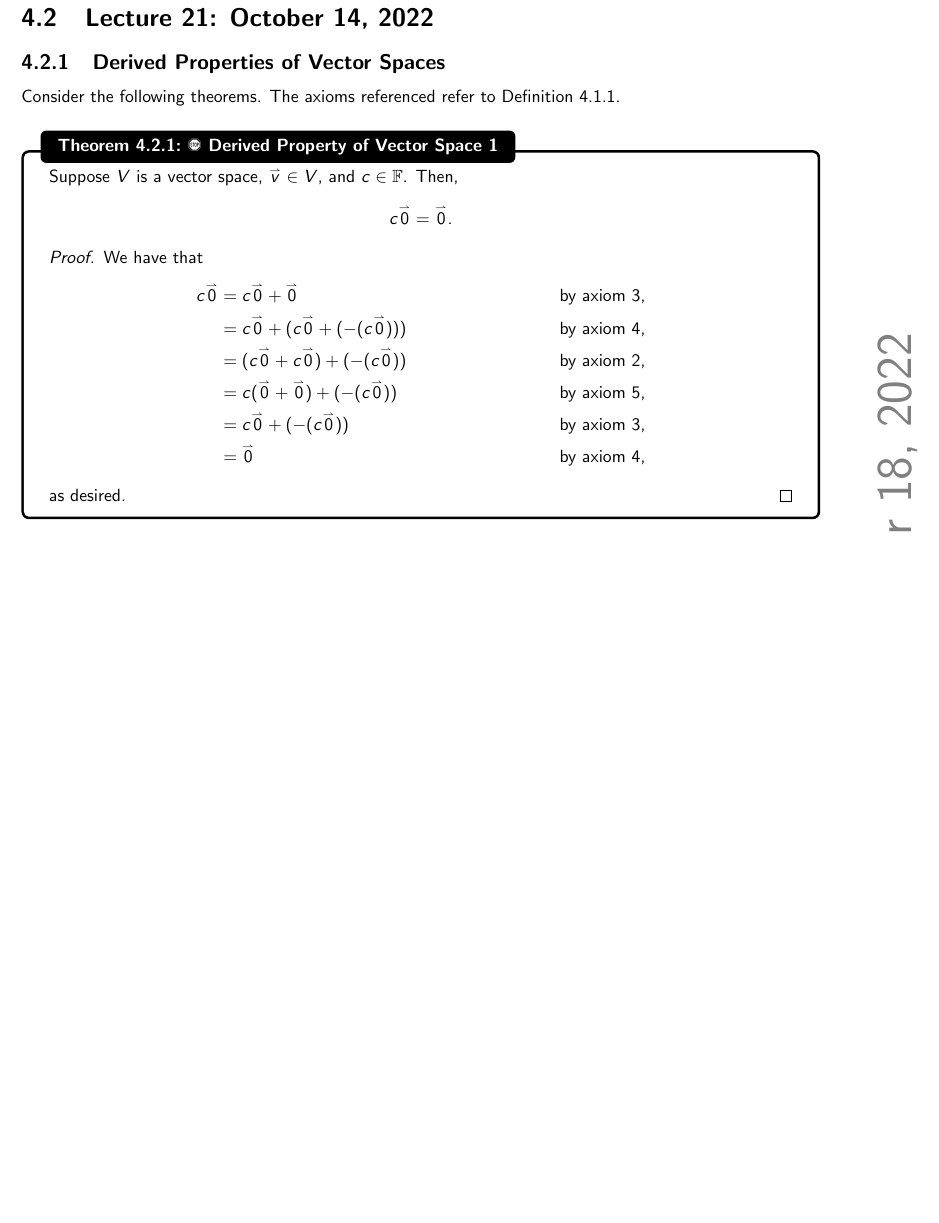
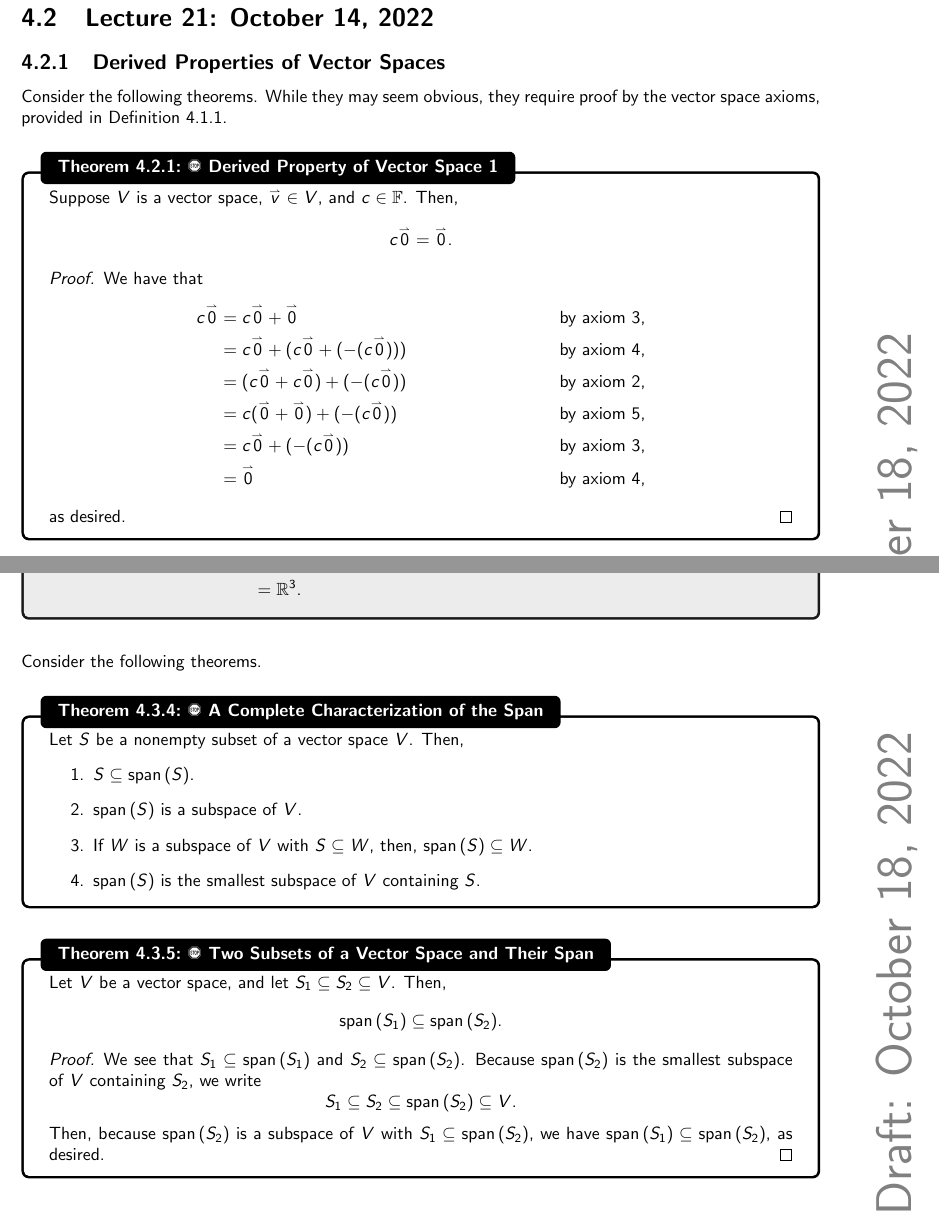
Before and after one commit to officialadithya/MATH-2135-Linear-Algebra-Notes, a LaTeX thesis (main.tex, which reads Chapters/finiteDimensionalVectorSpaces.tex): part of page 77 of 101 before the commit and two parts of pages 77 and 85 of 102 after it, the two joined at a grey line, cut so that both start at the same text, the shorter picture padded with empty space. The pictures show the PDF file main.pdf that the author committed with the source.

Commit message:
More notes on Span, added some proofs.

```diff
--- a/Chapters/finiteDimensionalVectorSpaces.tex
+++ b/Chapters/finiteDimensionalVectorSpaces.tex
@@ -35,7 +35,7 @@
             \item The set \(\mathbb{C}^n\) is a vector space.
             \item The set \(\{\vec{0}\}\), with \(\vec{0}+\vec{0}+\vec{0}\) and \(c\vec{0}=\vec{0}\), is a vector space.
             \item The set \(\mathcal{M}_{mn}\) is a vector space.
-            \item Let \(S\) be a non-empty set and \(F(S)=\{f:S\to\mathbb{R}\}\) with \((f+g)(s)=f(s)+g(s)\) and \((cf)(s)=cf(s)\). The set \(F(S)\) is a vector space.
+            \item Let \(S\) be a nonempty set and \(F(S)=\{f:S\to\mathbb{R}\}\) with \((f+g)(s)=f(s)+g(s)\) and \((cf)(s)=cf(s)\). The set \(F(S)\) is a vector space.
             \item The set \(\{a_nx^n+\cdots+a_0x^0:a_0,\ldots a_n\in\mathbb{R}\}\) is a vector space.
             \item The set \(\{a_nx^n+\cdots+a_0x^0:a_0,\ldots a_n\in\mathbb{R}, \text{degree is less than or equal to \(n\)}\}\) is a vector space.
         \end{enumerate}
@@ -54,7 +54,7 @@
 
     \subsection{Derived Properties of Vector Spaces}
 
-        Consider the following theorems. The axioms referenced refer to Definition \ref{def:vcspc}.
+        Consider the following theorems. While they may seem obvious, they require proof by the vector space axioms, provided in Definition \ref{def:vcspc}.
         \begin{theorem}{\Stop\,\,Derived Property of Vector Space 1}{derpropvcspc1}
 
             Suppose \(V\) is a vector space, \(\vec{v}\in V\), and \(c\in\mathbb{F}\). Then,
@@ -344,9 +344,10 @@
             \end{proof}
 
         \end{theorem}
-        \vphantom
-        \\
-        \\
+        \pagebreak
+
+    \subsection{Span}
+
         As we did in Theorem \ref{thm:lincombsubspc}, we will one again revisit the notion of linear combinations. Consider the following definitions.
         \begin{definition}{\Stop\,\,Finite Linear Combinations}{finitelincomb}
 
@@ -407,3 +408,32 @@
             \end{align*}
 
         \end{example}
+        \vphantom
+        \\
+        \\
+        Consider the following theorems.
+        \begin{theorem}{\Stop\,\,A Complete Characterization of the Span}{spanchrs}
+
+            Let \(S\) be a nonempty subset of a vector space \(V\). Then,
+            \begin{enumerate}
+                \item \(S\subseteq \Span(S)\).
+                \item \(\Span(S)\) is a subspace of \(V\).
+                \item If \(W\) is a subspace of \(V\) with \(S\subseteq W\), then, \(\Span(S)\subseteq W\).
+                \item \(\Span(S)\) is the smallest subspace of \(V\) containing \(S\).
+            \end{enumerate}
+
+        \end{theorem}
+        \begin{theorem}{\Stop\,\,Two Subsets of a Vector Space and Their Span}{twosubvcspcspan}
+
+            Let \(V\) be a vector space, and let \(S_1\subseteq S_2\subseteq V\). Then,
+            \begin{equation*}
+                \Span(S_1)\subseteq\Span(S_2).
+            \end{equation*}
+            \begin{proof}
+                We see that \(S_1\subseteq\Span(S_1)\) and \(S_2\subseteq\Span(S_2)\). Because \(\Span(S_2)\) is the smallest subspace of \(V\) containing \(S_2\), we write
+                \begin{equation*}
+                    S_1\subseteq S_2\subseteq\Span(S_2)\subseteq V.
+                \end{equation*}
+                Then, because \(\Span(S_2)\) is a subspace of \(V\) with \(S_1\subseteq\Span(S_2)\), we have \(\Span(S_1)\subseteq\Span(S_2)\), as desired.
+            \end{proof}
+        \end{theorem}
```
Also changed, not shown: main.pdf, Chapters/finiteDimensionalVectorSpaces.tex (8 more changed lines).
